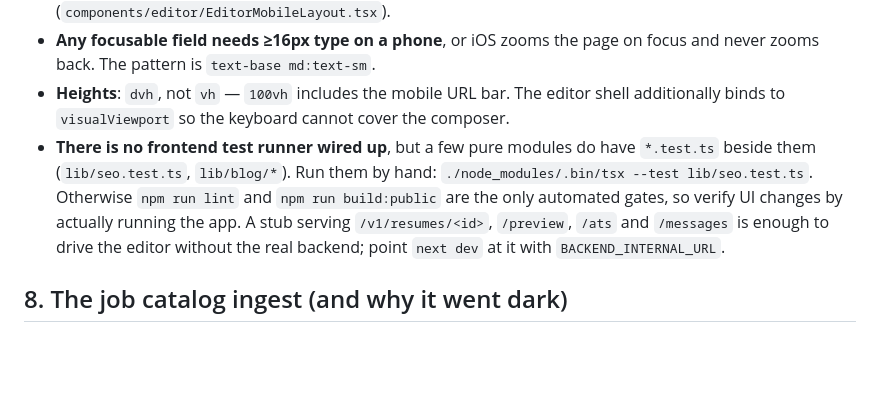
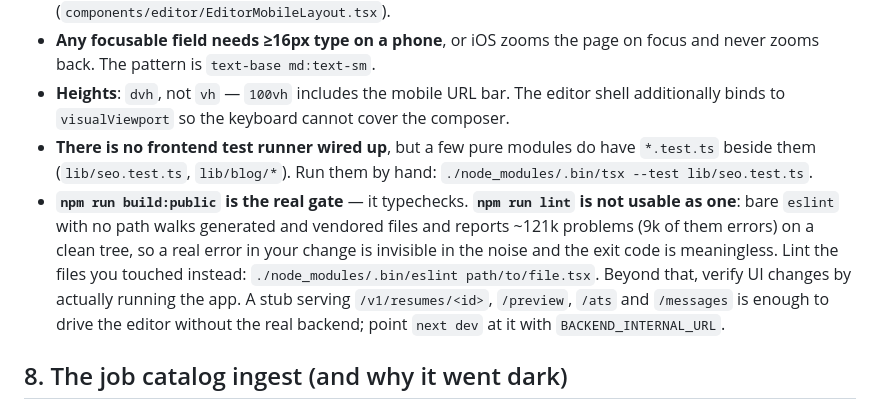
Before and after one commit to ruby0322/offerfy, a Markdown page: AGENTS.md, the part around the change. Rendered like a GitHub page; blank space fills up the shorter version.

Commit message:
Stop calling `npm run lint` a gate.
Bare `eslint` with no path walks generated and vendored files: ~121k problems,
9k of them errors, on a clean tree. A real error in a change is invisible in
that, and the exit code says nothing. `build:public` is the gate that
typechecks; lint the files you touched by path.

Co-Authored-By: Claude Opus 5 <noreply@anthropic.com>

```diff
--- a/AGENTS.md
+++ b/AGENTS.md
@@ -121,9 +121,13 @@ chunk filename does not mean matching content.
   additionally binds to `visualViewport` so the keyboard cannot cover the composer.
 - **There is no frontend test runner wired up**, but a few pure modules do have
   `*.test.ts` beside them (`lib/seo.test.ts`, `lib/blog/*`). Run them by hand:
-  `./node_modules/.bin/tsx --test lib/seo.test.ts`. Otherwise `npm run lint` and
-  `npm run build:public` are the only automated gates, so verify UI changes by
-  actually running the app. A stub serving
+  `./node_modules/.bin/tsx --test lib/seo.test.ts`.
+- **`npm run build:public` is the real gate** — it typechecks. **`npm run lint` is not
+  usable as one**: bare `eslint` with no path walks generated and vendored files and
+  reports ~121k problems (9k of them errors) on a clean tree, so a real error in your
+  change is invisible in the noise and the exit code is meaningless. Lint the files you
+  touched instead: `./node_modules/.bin/eslint path/to/file.tsx`. Beyond that, verify UI
+  changes by actually running the app. A stub serving
   `/v1/resumes/<id>`, `/preview`, `/ats` and `/messages` is enough to drive the editor
   without the real backend; point `next dev` at it with `BACKEND_INTERNAL_URL`.
 
```
